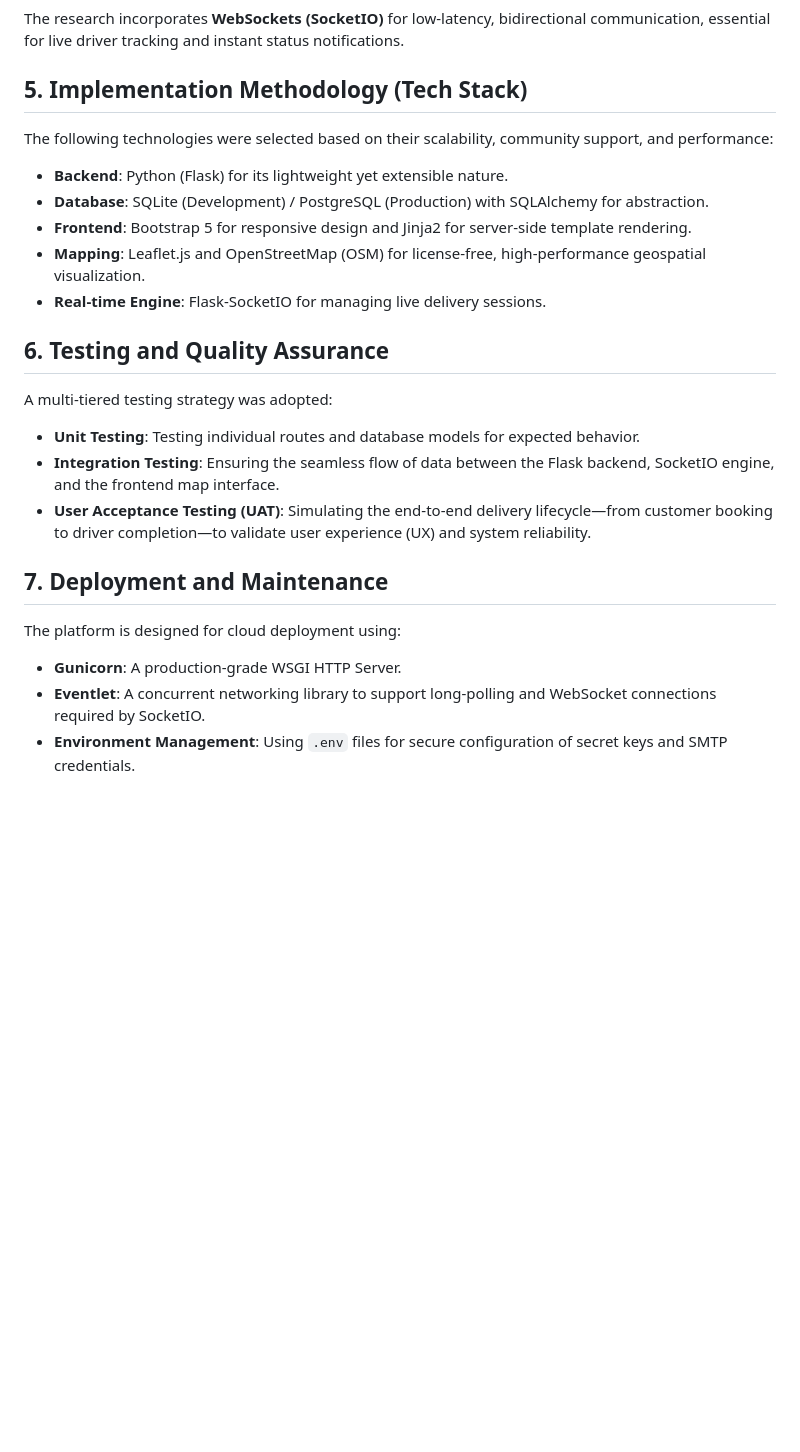
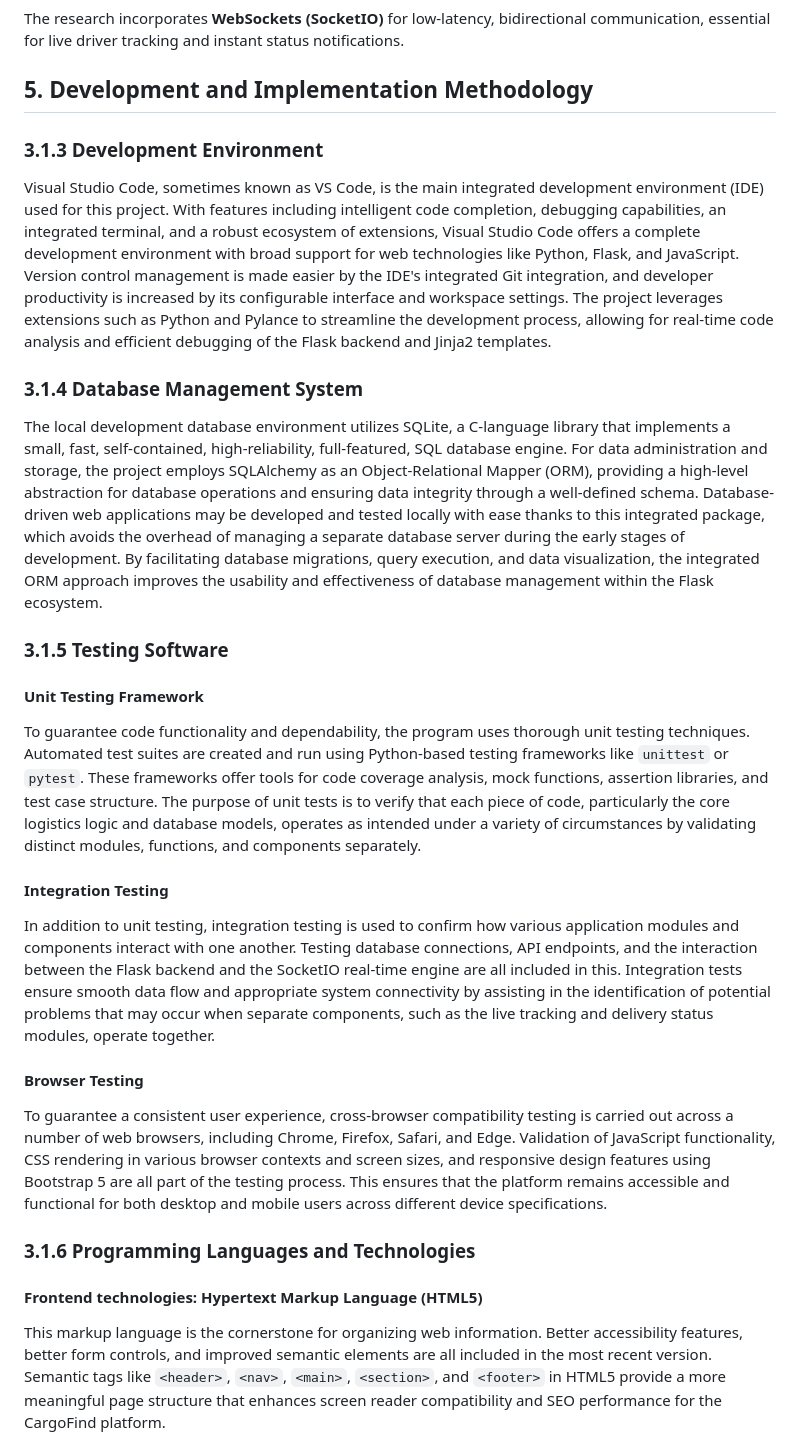
Before and after one commit to anya-awazi/Real_CargoFind, a Markdown page: RESEARCH_METHODOLOGY.md, the part around one of its changes. GitHub-like rendering; blank space fills up the shorter version.

Commit message:
documentation

```diff
--- a/RESEARCH_METHODOLOGY.md
+++ b/RESEARCH_METHODOLOGY.md
@@ -64,28 +64,33 @@ The database schema was designed using **SQLAlchemy ORM** to ensure data integri
 
 The research incorporates **WebSockets (SocketIO)** for low-latency, bidirectional communication, essential for live driver tracking and instant status notifications.
 
-## 5. Implementation Methodology (Tech Stack)
+## 5. Development and Implementation Methodology
 
-The following technologies were selected based on their scalability, community support, and performance:
+### 3.1.3 Development Environment
 
-- **Backend**: Python (Flask) for its lightweight yet extensible nature.
-- **Database**: SQLite (Development) / PostgreSQL (Production) with SQLAlchemy for abstraction.
-- **Frontend**: Bootstrap 5 for responsive design and Jinja2 for server-side template rendering.
-- **Mapping**: Leaflet.js and OpenStreetMap (OSM) for license-free, high-performance geospatial visualization.
-- **Real-time Engine**: Flask-SocketIO for managing live delivery sessions.
+Visual Studio Code, sometimes known as VS Code, is the main integrated development environment (IDE) used for this project. With features including intelligent code completion, debugging capabilities, an integrated terminal, and a robust ecosystem of extensions, Visual Studio Code offers a complete development environment with broad support for web technologies like Python, Flask, and JavaScript. Version control management is made easier by the IDE's integrated Git integration, and developer productivity is increased by its configurable interface and workspace settings. The project leverages extensions such as Python and Pylance to streamline the development process, allowing for real-time code analysis and efficient debugging of the Flask backend and Jinja2 templates.
 
-## 6. Testing and Quality Assurance
+### 3.1.4 Database Management System
 
-A multi-tiered testing strategy was adopted:
+The local development database environment utilizes SQLite, a C-language library that implements a small, fast, self-contained, high-reliability, full-featured, SQL database engine. For data administration and storage, the project employs SQLAlchemy as an Object-Relational Mapper (ORM), providing a high-level abstraction for database operations and ensuring data integrity through a well-defined schema. Database-driven web applications may be developed and tested locally with ease thanks to this integrated package, which avoids the overhead of managing a separate database server during the early stages of development. By facilitating database migrations, query execution, and data visualization, the integrated ORM approach improves the usability and effectiveness of database management within the Flask ecosystem.
 
-- **Unit Testing**: Testing individual routes and database models for expected behavior.
-- **Integration Testing**: Ensuring the seamless flow of data between the Flask backend, SocketIO engine, and the frontend map interface.
-- **User Acceptance Testing (UAT)**: Simulating the end-to-end delivery lifecycle—from customer booking to driver completion—to validate user experience (UX) and system reliability.
+### 3.1.5 Testing Software
 
-## 7. Deployment and Maintenance
+#### Unit Testing Framework
 
-The platform is designed for cloud deployment using:
+To guarantee code functionality and dependability, the program uses thorough unit testing techniques. Automated test suites are created and run using Python-based testing frameworks like `unittest` or `pytest`. These frameworks offer tools for code coverage analysis, mock functions, assertion libraries, and test case structure. The purpose of unit tests is to verify that each piece of code, particularly the core logistics logic and database models, operates as intended under a variety of circumstances by validating distinct modules, functions, and components separately.
 
-- **Gunicorn**: A production-grade WSGI HTTP Server.
-- **Eventlet**: A concurrent networking library to support long-polling and WebSocket connections required by SocketIO.
-- **Environment Management**: Using `.env` files for secure configuration of secret keys and SMTP credentials.
+#### Integration Testing
+
+In addition to unit testing, integration testing is used to confirm how various application modules and components interact with one another. Testing database connections, API endpoints, and the interaction between the Flask backend and the SocketIO real-time engine are all included in this. Integration tests ensure smooth data flow and appropriate system connectivity by assisting in the identification of potential problems that may occur when separate components, such as the live tracking and delivery status modules, operate together.
+
+#### Browser Testing
+
+To guarantee a consistent user experience, cross-browser compatibility testing is carried out across a number of web browsers, including Chrome, Firefox, Safari, and Edge. Validation of JavaScript functionality, CSS rendering in various browser contexts and screen sizes, and responsive design features using Bootstrap 5 are all part of the testing process. This ensures that the platform remains accessible and functional for both desktop and mobile users across different device specifications.
+
+### 3.1.6 Programming Languages and Technologies
+
+#### Frontend technologies: Hypertext Markup Language (HTML5)
+
+This markup language is the cornerstone for organizing web information. Better accessibility features, better form controls, and improved semantic elements are all included in the most recent version. Semantic tags like `<header>`, `<nav>`, `<main>`, `<section>`, and `<footer>` in HTML5 provide a more meaningful page structure that enhances screen reader compatibility and SEO performance for the CargoFind platform.
+
```
Also changed, not shown: other parts of RESEARCH_METHODOLOGY.md (+25 -0 lines).
